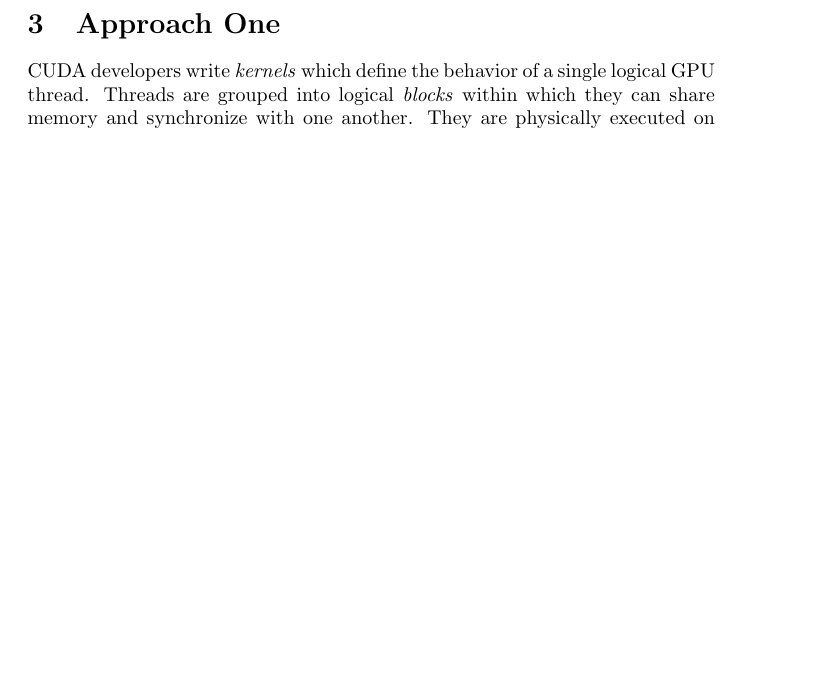
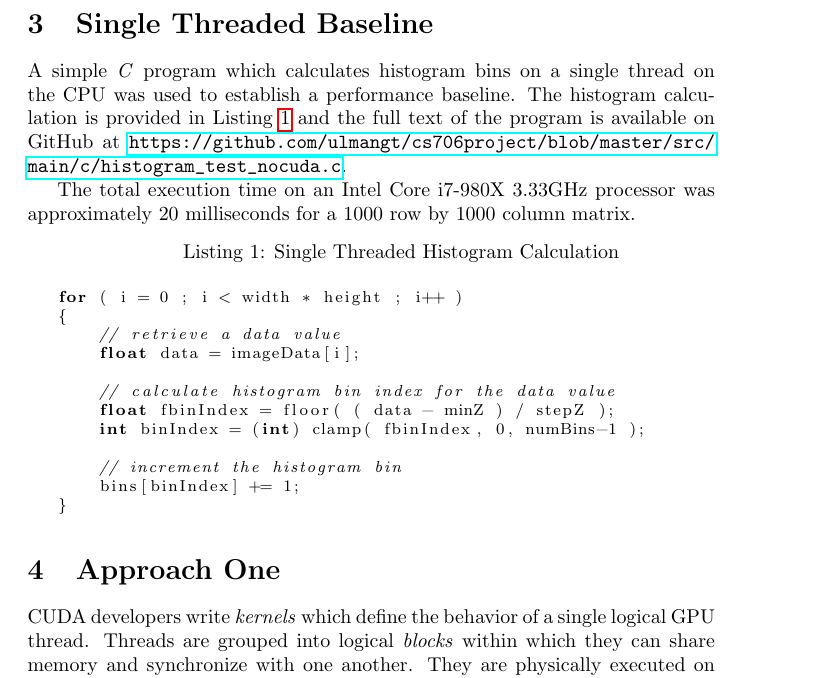
Before and after one commit to ulmangt/cs706project, a LaTeX document (report/report.tex): part of page 3 of 8 before the commit and part of page 3 of 10 after it, cut at the place of the change, the shorter picture padded with empty space. Compiled offline with pdfLaTeX.

Commit message:
cleaned up histogram_test_nocuda.c and added no cuda profiling results

```diff
--- a/report/report.tex
+++ b/report/report.tex
@@ -34,6 +34,31 @@ Glimpse (\url{http://metsci.github.com/glimpse/}) is a Java library for building
 \end{figure}
 
 While Glimpse supports basic visual effects using OpenGL shaders, more complicated data analysis is better suited for NVIDIA's Compute Unified Device Architecture\cite{cuda-zone} which exposes GPU hardware for general purpose computation.
+
+\section{Single Threaded Baseline}\label{baseline}
+
+A simple \emph{C} program which calculates histogram bins on a single thread on the CPU was used to establish a performance baseline. The histogram calculation is provided in Listing \ref{singlehist1} and the full text of the program is available on GitHub at \url{https://github.com/ulmangt/cs706project/blob/master/src/main/c/histogram_test_nocuda.c}.
+
+The total execution time on an Intel Core i7-980X 3.33GHz processor was approximately 20 milliseconds for a 1000 row by 1000 column matrix.
+
+\lstset{language=C,basicstyle=\footnotesize}
+\begin{minipage}{\textwidth}
+\begin{lstlisting}[caption={Single Threaded Histogram Calculation},label={singlehist1}]
+
+for ( i = 0 ; i < width * height ; i++ )
+{
+    // retrieve a data value
+    float data = imageData[i];
+
+    // calculate histogram bin index for the data value
+    float fbinIndex = floor( ( data - minZ ) / stepZ );
+    int binIndex = (int) clamp( fbinIndex, 0, numBins-1 );
+
+    // increment the histogram bin
+    bins[binIndex] += 1;
+}
+\end{lstlisting}
+\end{minipage}
 
 \section{Approach One}\label{approach1}
 
```
Also changed, not shown: 1 other file.
